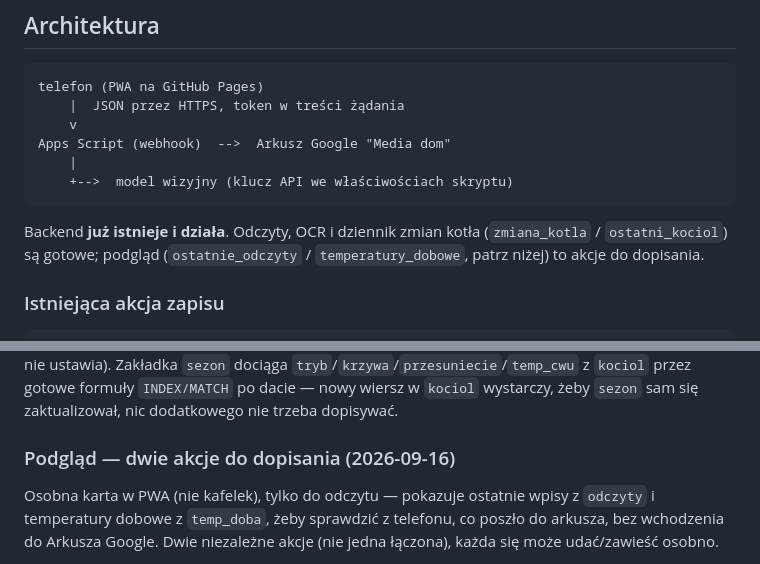
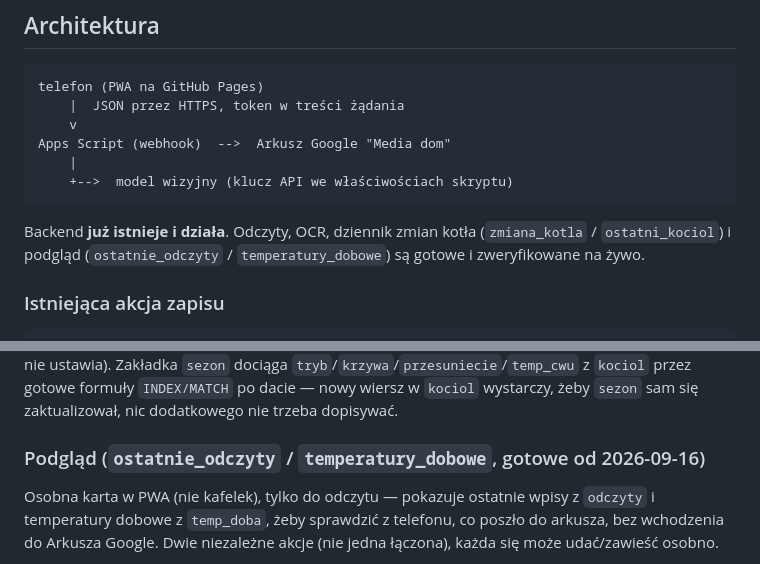
Before and after one commit to papik82/MediaDom-odczyty-pwa, a Markdown page: CLAUDE.md, 2 parts joined by grey strips. Rendered like a GitHub page.

````diff
--- a/CLAUDE.md
+++ b/CLAUDE.md
@@ -65,9 +65,9 @@ Apps Script (webhook)  -->  Arkusz Google "Media dom"
     +-->  model wizyjny (klucz API we właściwościach skryptu)
 ```
 
-Backend **już istnieje i działa**. Odczyty, OCR i dziennik zmian kotła
-(`zmiana_kotla` / `ostatni_kociol`) są gotowe; podgląd (`ostatnie_odczyty`
-/ `temperatury_dobowe`, patrz niżej) to akcje do dopisania.
+Backend **już istnieje i działa**. Odczyty, OCR, dziennik zmian kotła
+(`zmiana_kotla` / `ostatni_kociol`) i podgląd (`ostatnie_odczyty` /
+`temperatury_dobowe`) są gotowe i zweryfikowane na żywo.
 
 ### Istniejąca akcja zapisu
 
@@ -201,7 +201,7 @@ pozycji kolumny, nie po nazwie), `przesuniecie`, `temp_cwu`, `cyrkulacja`,
 `INDEX/MATCH` po dacie — nowy wiersz w `kociol` wystarczy, żeby `sezon`
 sam się zaktualizował, nic dodatkowego nie trzeba dopisywać.
 
-### Podgląd — dwie akcje do dopisania (2026-09-16)
+### Podgląd (`ostatnie_odczyty` / `temperatury_dobowe`, gotowe od 2026-09-16)
 
 Osobna karta w PWA (nie kafelek), tylko do odczytu — pokazuje ostatnie
 wpisy z `odczyty` i temperatury dobowe z `temp_doba`, żeby sprawdzić
````
Also changed, not shown: BACKLOG.md (+5 -5 lines), CHANGELOG.md (+6 -7 lines).
